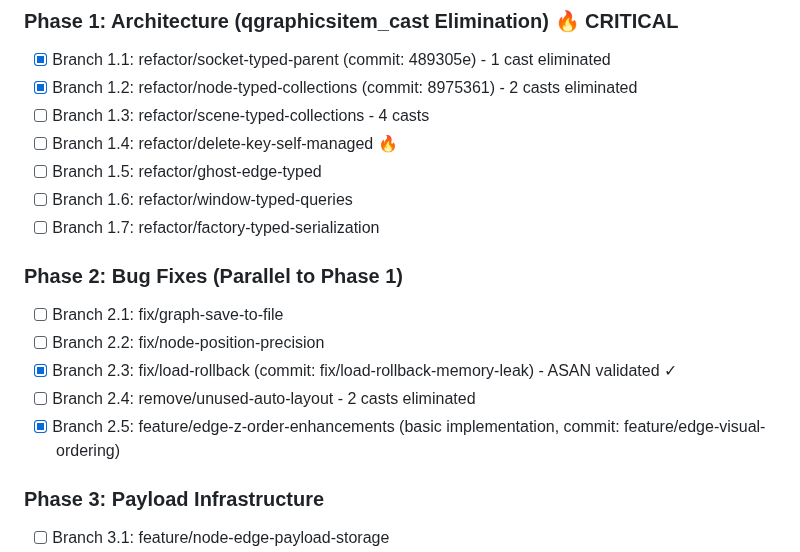
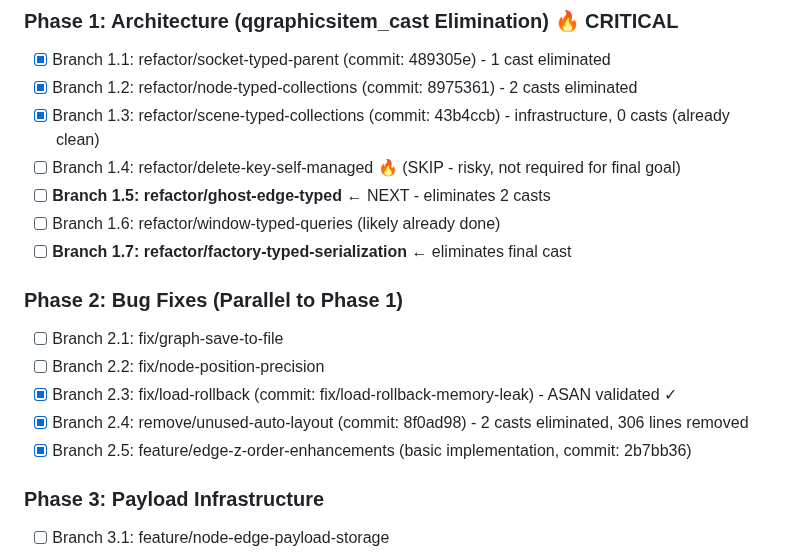
Before and after one commit to black13/cmake-qt5-socket-connector-small, a Markdown page: plan.md, the part around one of its changes. Rendered like a GitHub page.

```diff
--- a/plan.md
+++ b/plan.md
@@ -885,18 +885,18 @@ git branch -d test/javascript-integration-examples
 ### Phase 1: Architecture (qgraphicsitem_cast Elimination) 🔥 CRITICAL
 - [x] Branch 1.1: refactor/socket-typed-parent (commit: 489305e) - 1 cast eliminated
 - [x] Branch 1.2: refactor/node-typed-collections (commit: 8975361) - 2 casts eliminated
-- [ ] Branch 1.3: refactor/scene-typed-collections - 4 casts
-- [ ] Branch 1.4: refactor/delete-key-self-managed 🔥
-- [ ] Branch 1.5: refactor/ghost-edge-typed
-- [ ] Branch 1.6: refactor/window-typed-queries
-- [ ] Branch 1.7: refactor/factory-typed-serialization
+- [x] Branch 1.3: refactor/scene-typed-collections (commit: 43b4ccb) - infrastructure, 0 casts (already clean)
+- [ ] Branch 1.4: refactor/delete-key-self-managed 🔥 (SKIP - risky, not required for final goal)
+- [ ] **Branch 1.5: refactor/ghost-edge-typed** ← NEXT - eliminates 2 casts
+- [ ] Branch 1.6: refactor/window-typed-queries (likely already done)
+- [ ] **Branch 1.7: refactor/factory-typed-serialization** ← eliminates final cast
 
 ### Phase 2: Bug Fixes (Parallel to Phase 1)
 - [ ] Branch 2.1: fix/graph-save-to-file
 - [ ] Branch 2.2: fix/node-position-precision
 - [x] Branch 2.3: fix/load-rollback (commit: fix/load-rollback-memory-leak) - ASAN validated ✓
-- [ ] Branch 2.4: remove/unused-auto-layout - 2 casts eliminated
-- [x] Branch 2.5: feature/edge-z-order-enhancements (basic implementation, commit: feature/edge-visual-ordering)
+- [x] Branch 2.4: remove/unused-auto-layout (commit: 8f0ad98) - 2 casts eliminated, 306 lines removed
+- [x] Branch 2.5: feature/edge-z-order-enhancements (basic implementation, commit: 2b7bb36)
 
 ### Phase 3: Payload Infrastructure
 - [ ] Branch 3.1: feature/node-edge-payload-storage
```
Also changed, not shown: other parts of plan.md (+32 -32 lines).
